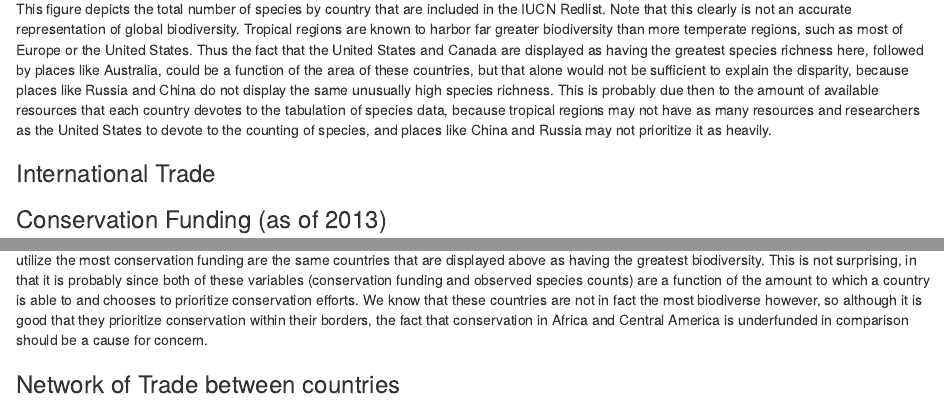
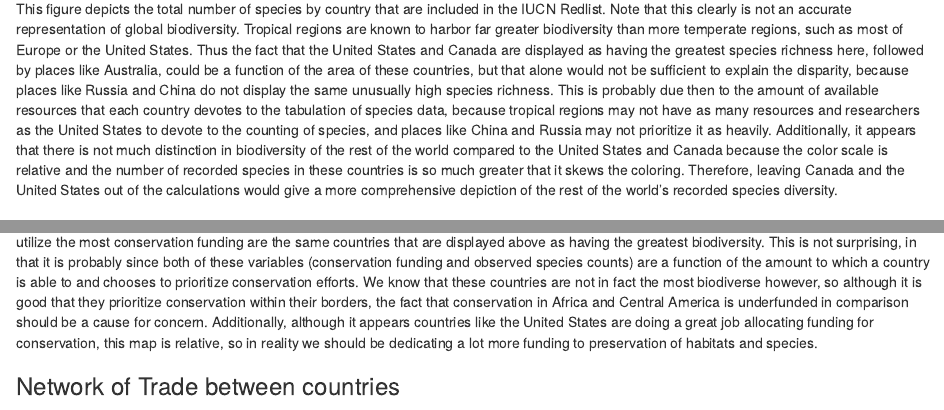
Before and after one commit to stat231-s21/Blog-Team-Save-the-Planet, an R Markdown document (index.Rmd): the page in a window 1100 px wide, from 750 px down, and a second part further down, joined at a grey line. Rendered offline with R 4.5, knitr and Pandoc, with nearby package versions; drawn as R Markdown's standard HTML page in place of the format the file asks for; some code elsewhere in the file could not run offline.

Commit message:
added some addtl text

````diff
--- a/index.Rmd
+++ b/index.Rmd
@@ -51,11 +52,10 @@ ggplot(data = threatened_all, aes(x = long, y = lat, group = group)) +
            , caption = "*Regions in white have no data")
 ```
 
-  This figure depicts the total number of species by country that are included in the IUCN Redlist. Note that this clearly is not an accurate representation of global biodiversity. Tropical regions are known to harbor far greater biodiversity than more temperate regions, such as most of Europe or the United States. Thus the fact that the United States and Canada are displayed as having the greatest species richness here, followed by places like Australia, could be a function of the area of these countries, but that alone would not be sufficient to explain the disparity, because places like Russia and China do not display the same unusually high species richness. This is probably due then to the amount of available resources that each country devotes to the tabulation of species data, because tropical regions may not have as many resources and researchers as the United States to devote to the counting of species, and places like China and Russia may not prioritize it as heavily.
-
-### International Trade
+This figure depicts the total number of species by country that are included in the IUCN Redlist. Note that this clearly is not an accurate representation of global biodiversity. Tropical regions are known to harbor far greater biodiversity than more temperate regions, such as most of Europe or the United States. Thus the fact that the United States and Canada are displayed as having the greatest species richness here, followed by places like Australia, could be a function of the area of these countries, but that alone would not be sufficient to explain the disparity, because places like Russia and China do not display the same unusually high species richness. This is probably due then to the amount of available resources that each country devotes to the tabulation of species data, because tropical regions may not have as many resources and researchers as the United States to devote to the counting of species, and places like China and Russia may not prioritize it as heavily. Additionally, it appears that there is not much distinction in biodiversity of the rest of the world compared to the United States and Canada because the color scale is relative and the number of recorded species in these countries is so much greater that it skews the coloring. Therefore, leaving Canada and the United States out of the calculations would give a more comprehensive depiction of the rest of the world's recorded species diversity.
 
 ### Conservation Funding (as of 2013)
+
 ```{r, echo = FALSE, message = FALSE, warning = FALSE, class.source = "greenCode"}
 conservation <- read_csv("conservation_final.csv")
 
@@ -73,10 +73,9 @@ ggplot(conservation, aes(x = long, y = lat, group = group,
   scale_fill_viridis(option = "viridis", direction = -1, na.value="white")
 ```
 
-This figure depicts the amount of funding each country is granted and/or devotes to conservation, on a log scale. The countries that receive and utilize the most conservation funding are the same countries that are displayed above as having the greatest biodiversity. This is not surprising, in that it is probably since both of these variables (conservation funding and observed species counts) are a function of the amount to which a country is able to and chooses to prioritize conservation efforts. We know that these countries are not in fact the most biodiverse however, so although it is good that they prioritize conservation within their borders, the fact that conservation in Africa and Central America is underfunded in comparison should be a cause for concern.
+This figure depicts the amount of funding each country is granted and/or devotes to conservation, on a log scale. The countries that receive and utilize the most conservation funding are the same countries that are displayed above as having the greatest biodiversity. This is not surprising, in that it is probably since both of these variables (conservation funding and observed species counts) are a function of the amount to which a country is able to and chooses to prioritize conservation efforts. We know that these countries are not in fact the most biodiverse however, so although it is good that they prioritize conservation within their borders, the fact that conservation in Africa and Central America is underfunded in comparison should be a cause for concern. Additionally, although it appears countries like the United States are doing a great job allocating funding for conservation, this map is relative, so in reality we should be dedicating a lot more funding to preservation of habitats and species.
 
 ### Network of Trade between countries
-
 
 ```{r, echo = FALSE}
  # Render the Network of trade between countries
````
Also changed, not shown: index.Rmd (7 more changed lines).
